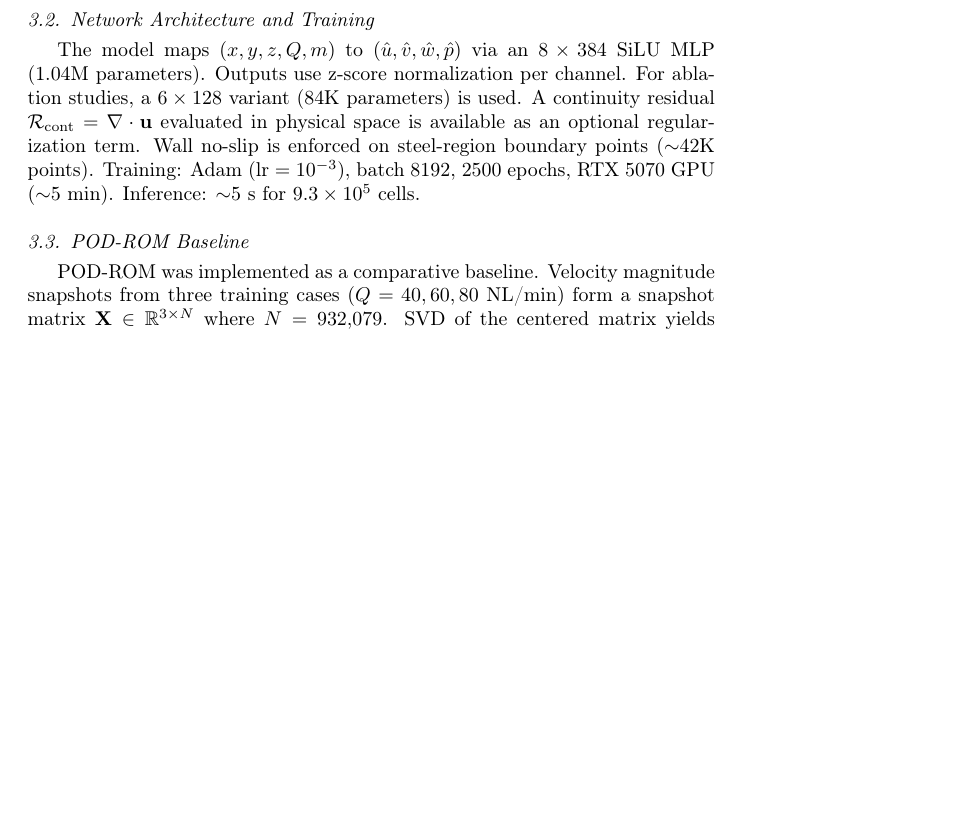
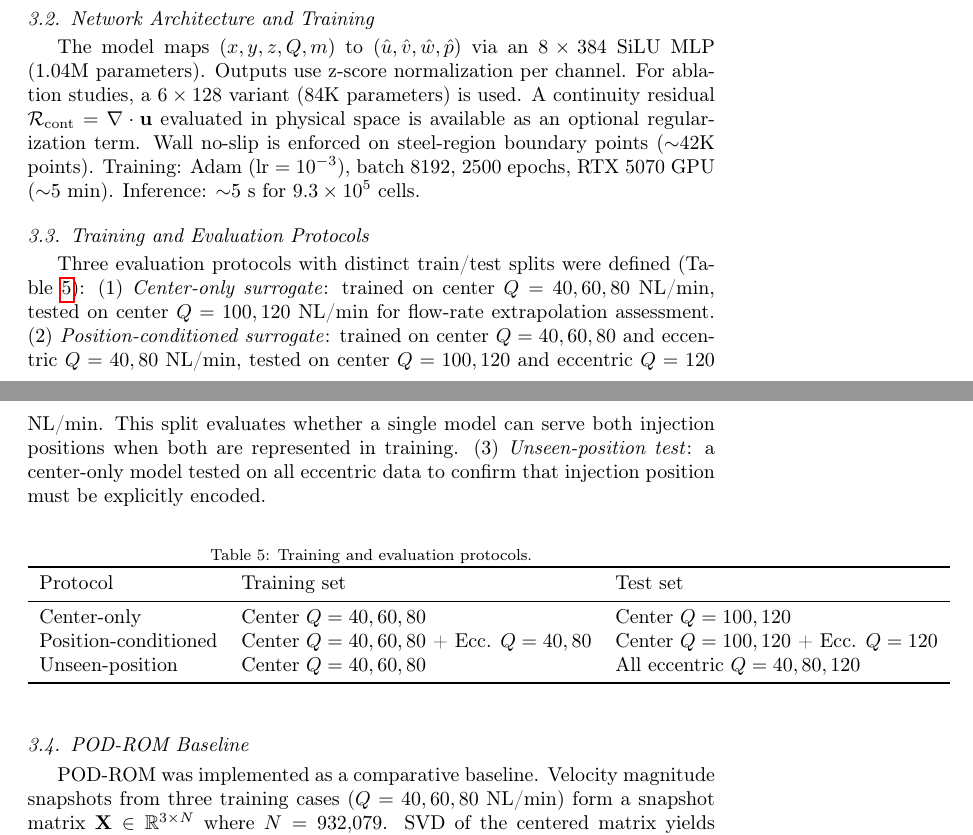
Before and after one commit to YimLiu626/ladle-pinn-surrogate, a LaTeX paper (paper/main.tex): part of page 5 of 16 before the commit and two parts of pages 5 and 6 of 17 after it, the two joined at a grey line, cut so that both start at the same text, the shorter picture padded with empty space. Compiled offline with pdfLaTeX.

Commit message:
GPT review fixes: position-conditioned, VOF narrative softened, POD softened, data split table

```diff
--- a/paper/main.tex
+++ b/paper/main.tex
@@ -134,6 +134,22 @@ with $z_{\rm top}=1.85$ m, $T=0.20$ m. However, as shown in Section~\ref{sec:res
 
 \subsection{Network Architecture and Training}
 The model maps $(x,y,z,Q,m)$ to $(\hat{u},\hat{v},\hat{w},\hat{p})$ via an $8\times 384$ SiLU MLP (1.04M parameters). Outputs use z-score normalization per channel. For ablation studies, a $6\times 128$ variant (84K parameters) is used. A continuity residual $\mathcal{R}_{\rm cont}=\nabla\cdot\mathbf{u}$ evaluated in physical space is available as an optional regularization term. Wall no-slip is enforced on steel-region boundary points ($\sim$42K points). Training: Adam (lr $=10^{-3}$), batch 8192, 2500 epochs, RTX 5070 GPU ($\sim$5 min). Inference: $\sim$5 s for $9.3\times 10^{5}$ cells.
+
+\subsection{Training and Evaluation Protocols}
+Three evaluation protocols with distinct train/test splits were defined (Table~\ref{tab:split}): (1) \textit{Center-only surrogate}: trained on center $Q=40,60,80$ NL/min, tested on center $Q=100,120$ NL/min for flow-rate extrapolation assessment. (2) \textit{Position-conditioned surrogate}: trained on center $Q=40,60,80$ and eccentric $Q=40,80$ NL/min, tested on center $Q=100,120$ and eccentric $Q=120$ NL/min. This split evaluates whether a single model can serve both injection positions when both are represented in training. (3) \textit{Unseen-position test}: a center-only model tested on all eccentric data to confirm that injection position must be explicitly encoded.
+
+\begin{table}[h]
+\centering
+\caption{Training and evaluation protocols.}
+\label{tab:split}
+\begin{tabular}{lll}
+\toprule Protocol & Training set & Test set \\ \midrule
+Center-only & Center $Q=40,60,80$ & Center $Q=100,120$ \\
+Position-conditioned & Center $Q=40,60,80$ + Ecc. $Q=40,80$ & Center $Q=100,120$ + Ecc. $Q=120$ \\
+Unseen-position & Center $Q=40,60,80$ & All eccentric $Q=40,80,120$ \\
+\bottomrule
+\end{tabular}
+\end{table}
 
 \subsection{POD-ROM Baseline}
 POD-ROM was implemented as a comparative baseline. Velocity magnitude snapshots from three training cases ($Q=40,60,80$ NL/min) form a snapshot matrix $\mathbf{X}\in\mathbb{R}^{3\times N}$ where $N=932{,}079$. SVD of the centered matrix yields two spatial modes capturing 100\% of snapshot variance. Mode coefficients are interpolated to test $Q$ values via thin-plate-spline RBF. Due to the smooth $Q$-dependence of the flow field, this approach achieves near-perfect reconstruction. However, because POD modes are tied to the spatial structure of a specific injection configuration, the model cannot generalize across positions---a limitation demonstrated in Section~\ref{sec:results_cross}.
```
Also changed, not shown: paper/main.tex (14 more changed lines).
